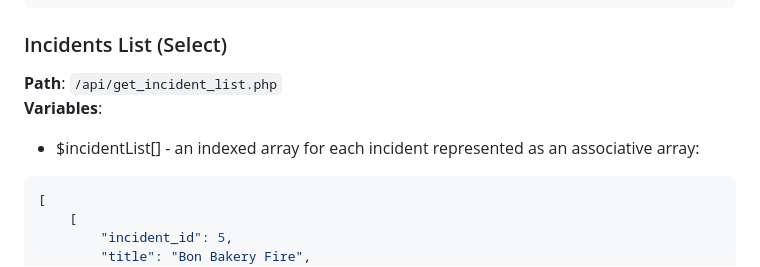
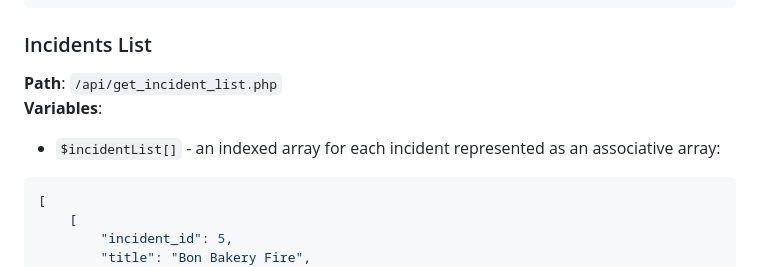
Before and after one commit to ridzzac/IT16_Final-Project, a Markdown page: FRONTEND_GUIDELINES.md, the part around one of its changes. GitHub-like rendering.

````diff
--- a/FRONTEND_GUIDELINES.md
+++ b/FRONTEND_GUIDELINES.md
@@ -52,10 +51,10 @@ __Variables__:
 ]
 ```
 
-### Incidents List (Select)
+### Incidents List
 __Path__: `/api/get_incident_list.php`<br>
 __Variables__:
-- $incidentList[] - an indexed array for each incident represented as an associative array:
+- `$incidentList[]` - an indexed array for each incident represented as an associative array:
 ```php
 [
     [
````
Also changed, not shown: other parts of FRONTEND_GUIDELINES.md (+27 -11 lines).
